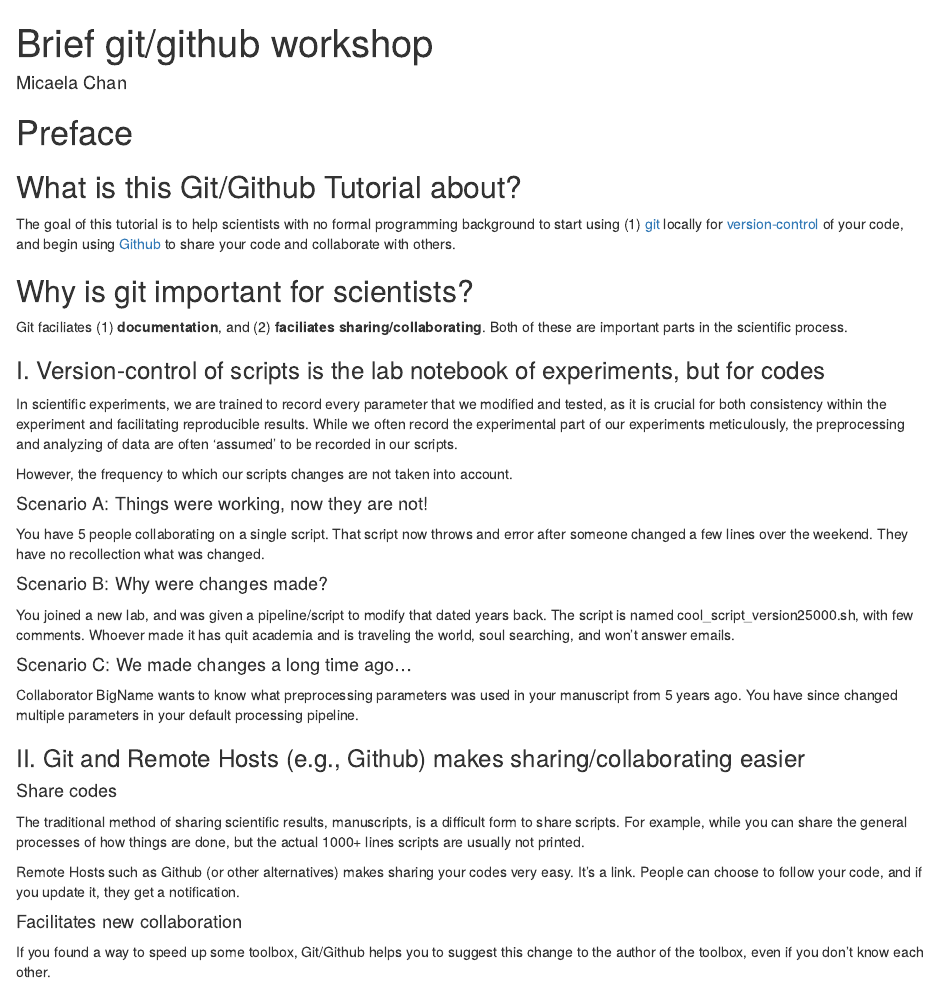
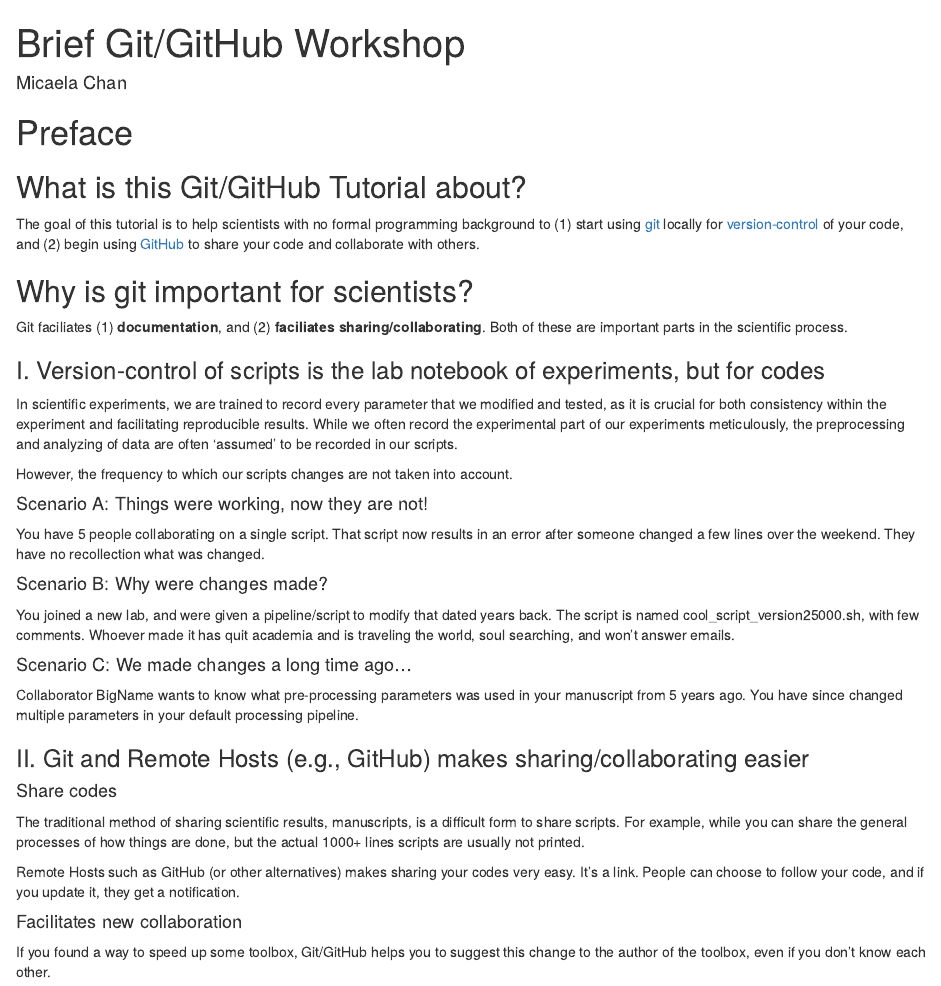
Before and after one commit to mychan24/git_github_bookdown, an R Markdown document (index.Rmd): the page in a window 1100 px wide, from its top. Rendered offline with R 4.5, knitr and Pandoc, with nearby package versions; drawn as R Markdown's standard HTML page in place of the format the file asks for.

Commit message:
Update index.Rmd

```diff
--- a/index.Rmd
+++ b/index.Rmd
@@ -1,5 +1,5 @@
 ---
-title: "Brief git/github workshop"
+title: "Brief Git/GitHub Workshop"
 author: "Micaela Chan"
 site: bookdown::bookdown_site
 documentclass: book
@@ -16,9 +16,9 @@ output:
 ---
 
 # Preface {-}
-## What is this Git/Github Tutorial about? {-}
+## What is this Git/GitHub Tutorial about? {-}
 
-The goal of this tutorial is to help scientists with no formal programming background to start using (1) [git](https://git-scm.com/) locally for [version-control](https://en.wikipedia.org/wiki/Version_control) of your code, and begin using [Github](https://github.com) to share your code and collaborate with others.
+The goal of this tutorial is to help scientists with no formal programming background to (1) start using [git](https://git-scm.com/) locally for [version-control](https://en.wikipedia.org/wiki/Version_control) of your code, and (2) begin using [GitHub](https://github.com) to share your code and collaborate with others.
 
 
 ## Why is git important for scientists? {-}
@@ -32,28 +32,25 @@ In scientific experiments, we are trained to record every parameter that we modi
 However, the frequency to which our scripts changes are not taken into account.
 
 #### Scenario A: Things were working, now they are not!{-}
-You have 5 people collaborating on a single script. That script now throws and error after someone changed a few lines over the weekend. They have no recollection what was changed.
+You have 5 people collaborating on a single script. That script now results in an error after someone changed a few lines over the weekend. They have no recollection what was changed.
 
 #### Scenario B: Why were changes made? {-}
-You joined a new lab, and was given a pipeline/script to modify that dated years back. The script is named cool_script_version25000.sh, with few comments. Whoever made it has quit academia and is traveling the world, soul searching, and won’t answer emails.
+You joined a new lab, and were given a pipeline/script to modify that dated years back. The script is named cool_script_version25000.sh, with few comments. Whoever made it has quit academia and is traveling the world, soul searching, and won’t answer emails.
 
 #### Scenario C: We made changes a long time ago… {-}
-Collaborator BigName wants to know what preprocessing parameters was used in your manuscript from 5 years ago.  You have since changed multiple parameters in your default processing pipeline.
+Collaborator BigName wants to know what pre-processing parameters was used in your manuscript from 5 years ago.  You have since changed multiple parameters in your default processing pipeline.
 
-### II. Git and Remote Hosts (e.g., Github) makes sharing/collaborating easier {-}
+### II. Git and Remote Hosts (e.g., GitHub) makes sharing/collaborating easier {-}
 
 #### Share codes {-}
 The traditional method of sharing scientific results, manuscripts, is a difficult form to share scripts. For example, while you can share the general processes of how things are done, but the actual 1000+ lines scripts are usually not printed.
 
-Remote Hosts such as Github (or other alternatives) makes sharing your codes very easy. It’s a link. People can choose to follow your code, and if you update it, they get a notification.
+Remote Hosts such as GitHub (or other alternatives) makes sharing your codes very easy. It’s a link. People can choose to follow your code, and if you update it, they get a notification.
 
 #### Facilitates new collaboration {-}
-If you found a way to speed up some toolbox, Git/Github helps you to suggest this change to the author of the toolbox, even if you don’t know each other.
+If you found a way to speed up some toolbox, Git/GitHub helps you to suggest this change to the author of the toolbox, even if you don’t know each other.
 
 #### Encourages open source {-}
-
-
-
 
 ## Acknowledgment {-}
 The content in this workshop is heavily borrowed from https://www.atlassian.com/git/tutorials/git-bash.
```
